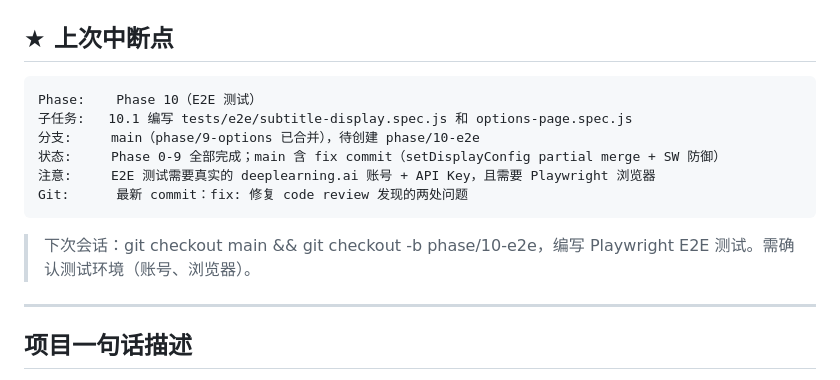
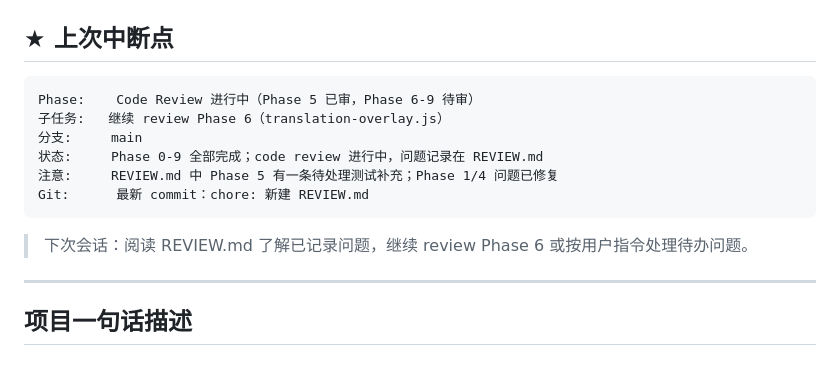
Before and after one commit to sslzhou948/dlsub, a Markdown page: HANDOFF.md, the part around the change. Drawn GitHub-style.

Commit message:
chore: 更新 HANDOFF 记录 review 进度，CLAUDE.md 关键资料索引加入 REVIEW.md

````diff
--- a/HANDOFF.md
+++ b/HANDOFF.md
@@ -7,15 +7,15 @@
 ## ★ 上次中断点
 
 ```
-Phase:    Phase 10（E2E 测试）
-子任务:   10.1 编写 tests/e2e/subtitle-display.spec.js 和 options-page.spec.js
-分支:     main（phase/9-options 已合并），待创建 phase/10-e2e
-状态:     Phase 0-9 全部完成；main 含 fix commit（setDisplayConfig partial merge + SW 防御）
-注意:     E2E 测试需要真实的 deeplearning.ai 账号 + API Key，且需要 Playwright 浏览器
-Git:      最新 commit：fix: 修复 code review 发现的两处问题
+Phase:    Code Review 进行中（Phase 5 已审，Phase 6-9 待审）
+子任务:   继续 review Phase 6（translation-overlay.js）
+分支:     main
+状态:     Phase 0-9 全部完成；code review 进行中，问题记录在 REVIEW.md
+注意:     REVIEW.md 中 Phase 5 有一条待处理测试补充；Phase 1/4 问题已修复
+Git:      最新 commit：chore: 新建 REVIEW.md
 ```
 
-> 下次会话：git checkout main && git checkout -b phase/10-e2e，编写 Playwright E2E 测试。需确认测试环境（账号、浏览器）。
+> 下次会话：阅读 REVIEW.md 了解已记录问题，继续 review Phase 6 或按用户指令处理待办问题。
 
 ---
 
````
Also changed, not shown: CLAUDE.md (+1 -0 lines).
